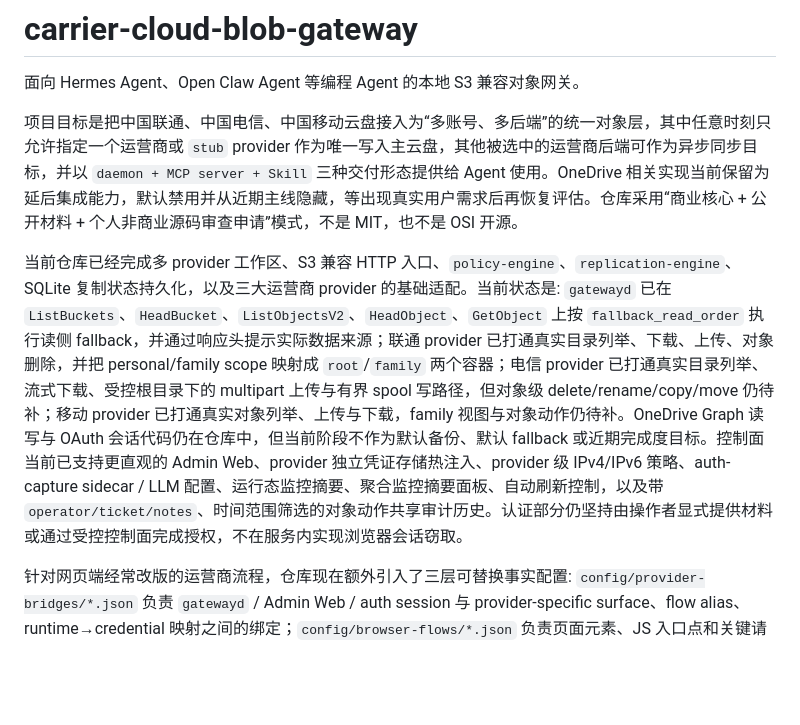
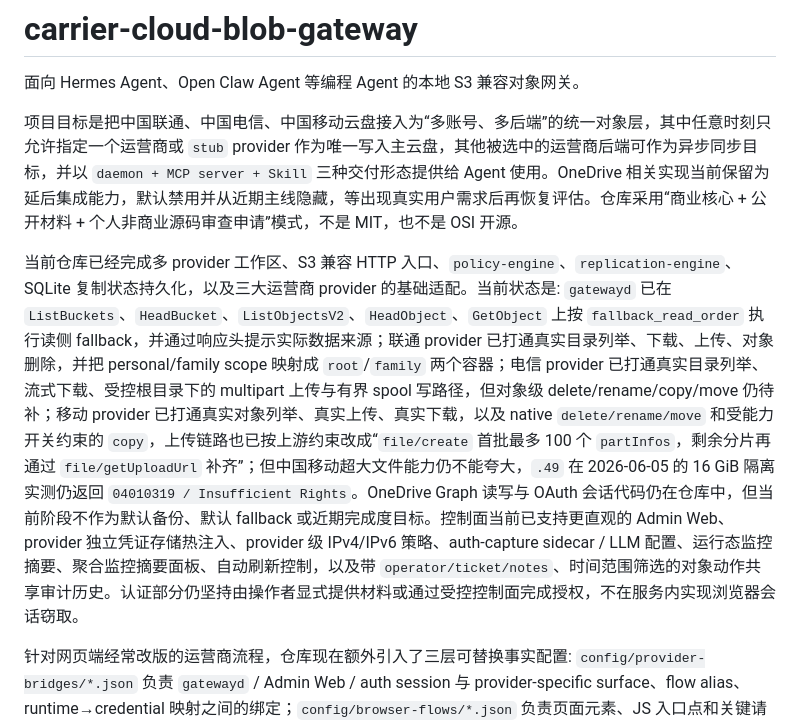
Before and after one commit to WalkyL/CNCarrior_netdisk2blob-rust, a Markdown page: README.md, the part around the change. Rendered like a GitHub page; blank space fills up the shorter version.

```diff
--- a/README.md
+++ b/README.md
@@ -4,7 +4,7 @@
 
 项目目标是把中国联通、中国电信、中国移动云盘接入为“多账号、多后端”的统一对象层，其中任意时刻只允许指定一个运营商或 `stub` provider 作为唯一写入主云盘，其他被选中的运营商后端可作为异步同步目标，并以 `daemon + MCP server + Skill` 三种交付形态提供给 Agent 使用。OneDrive 相关实现当前保留为延后集成能力，默认禁用并从近期主线隐藏，等出现真实用户需求后再恢复评估。仓库采用“商业核心 + 公开材料 + 个人非商业源码审查申请”模式，不是 MIT，也不是 OSI 开源。
 
-当前仓库已经完成多 provider 工作区、S3 兼容 HTTP 入口、`policy-engine`、`replication-engine`、SQLite 复制状态持久化，以及三大运营商 provider 的基础适配。当前状态是: `gatewayd` 已在 `ListBuckets`、`HeadBucket`、`ListObjectsV2`、`HeadObject`、`GetObject` 上按 `fallback_read_order` 执行读侧 fallback，并通过响应头提示实际数据来源；联通 provider 已打通真实目录列举、下载、上传、对象删除，并把 personal/family scope 映射成 `root`/`family` 两个容器；电信 provider 已打通真实目录列举、流式下载、受控根目录下的 multipart 上传与有界 spool 写路径，但对象级 delete/rename/copy/move 仍待补；移动 provider 已打通真实对象列举、上传与下载，family 视图与对象动作仍待补。OneDrive Graph 读写与 OAuth 会话代码仍在仓库中，但当前阶段不作为默认备份、默认 fallback 或近期完成度目标。控制面当前已支持更直观的 Admin Web、provider 独立凭证存储热注入、provider 级 IPv4/IPv6 策略、auth-capture sidecar / LLM 配置、运行态监控摘要、聚合监控摘要面板、自动刷新控制，以及带 `operator/ticket/notes`、时间范围筛选的对象动作共享审计历史。认证部分仍坚持由操作者显式提供材料或通过受控控制面完成授权，不在服务内实现浏览器会话窃取。
+当前仓库已经完成多 provider 工作区、S3 兼容 HTTP 入口、`policy-engine`、`replication-engine`、SQLite 复制状态持久化，以及三大运营商 provider 的基础适配。当前状态是: `gatewayd` 已在 `ListBuckets`、`HeadBucket`、`ListObjectsV2`、`HeadObject`、`GetObject` 上按 `fallback_read_order` 执行读侧 fallback，并通过响应头提示实际数据来源；联通 provider 已打通真实目录列举、下载、上传、对象删除，并把 personal/family scope 映射成 `root`/`family` 两个容器；电信 provider 已打通真实目录列举、流式下载、受控根目录下的 multipart 上传与有界 spool 写路径，但对象级 delete/rename/copy/move 仍待补；移动 provider 已打通真实对象列举、真实上传、真实下载，以及 native `delete/rename/move` 和受能力开关约束的 `copy`，上传链路也已按上游约束改成“`file/create` 首批最多 100 个 `partInfos`，剩余分片再通过 `file/getUploadUrl` 补齐”；但中国移动超大文件能力仍不能夸大，`.49` 在 2026-06-05 的 16 GiB 隔离实测仍返回 `04010319 / Insufficient Rights`。OneDrive Graph 读写与 OAuth 会话代码仍在仓库中，但当前阶段不作为默认备份、默认 fallback 或近期完成度目标。控制面当前已支持更直观的 Admin Web、provider 独立凭证存储热注入、provider 级 IPv4/IPv6 策略、auth-capture sidecar / LLM 配置、运行态监控摘要、聚合监控摘要面板、自动刷新控制，以及带 `operator/ticket/notes`、时间范围筛选的对象动作共享审计历史。认证部分仍坚持由操作者显式提供材料或通过受控控制面完成授权，不在服务内实现浏览器会话窃取。
 
 针对网页端经常改版的运营商流程，仓库现在额外引入了三层可替换事实配置: `config/provider-bridges/*.json` 负责 `gatewayd` / Admin Web / auth session 与 provider-specific surface、flow alias、runtime→credential 映射之间的绑定；`config/browser-flows/*.json` 负责页面元素、JS 入口点和关键请求形状；`config/provider-capabilities/*.json` 负责已经证明稳定的 native 请求模板。对“每个云盘后续还要自动探测哪些账号、作用域、读写路径事实”，则额外放进 `config/provider-probes/*.json`。这几层的目的都是把页面和控制面漂移优先收敛成 JSON 改动，而不是重写 Rust 数据面。首个样例是联通桌面站 `pan.wo.cn`，当前已覆盖当前会话抓取、短信登录、个人空间上传准备、个人空间上传、目录创建/删除/重命名/复制/移动这九条真实验证过的网页流程，并为 native `CreateDirectory` / `DeleteFile` 和后续自动探测项维护独立 catalog。
 
```
Also changed, not shown: docs/architecture.md (+1 -1 lines).
